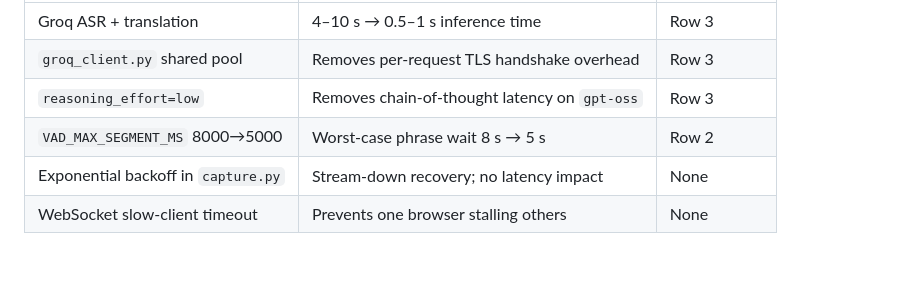
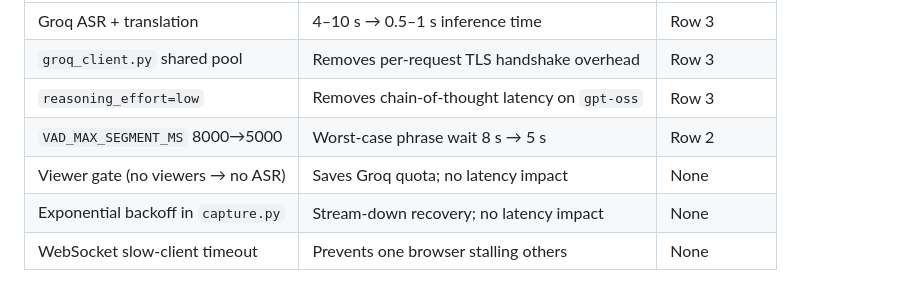
Before and after one commit to ukoquique-proves/cidadeTV-canal10, a Markdown page: LATENCY_PROBLEM.md, the part around the change. Drawn GitHub-style; blank space fills up the shorter version.

```diff
--- a/LATENCY_PROBLEM.md
+++ b/LATENCY_PROBLEM.md
@@ -66,6 +66,7 @@ Each patch reduced Row 3 or improved reliability. None changed Rows 1 or 2.
 | `groq_client.py` shared pool | Removes per-request TLS handshake overhead | Row 3 |
 | `reasoning_effort=low` | Removes chain-of-thought latency on `gpt-oss` | Row 3 |
 | `VAD_MAX_SEGMENT_MS` 8000→5000 | Worst-case phrase wait 8 s → 5 s | Row 2 |
+| Viewer gate (no viewers → no ASR) | Saves Groq quota; no latency impact | None |
 | Exponential backoff in `capture.py` | Stream-down recovery; no latency impact | None |
 | WebSocket slow-client timeout | Prevents one browser stalling others | None |
 
```
Also changed, not shown: README.md (+40 -2 lines).
